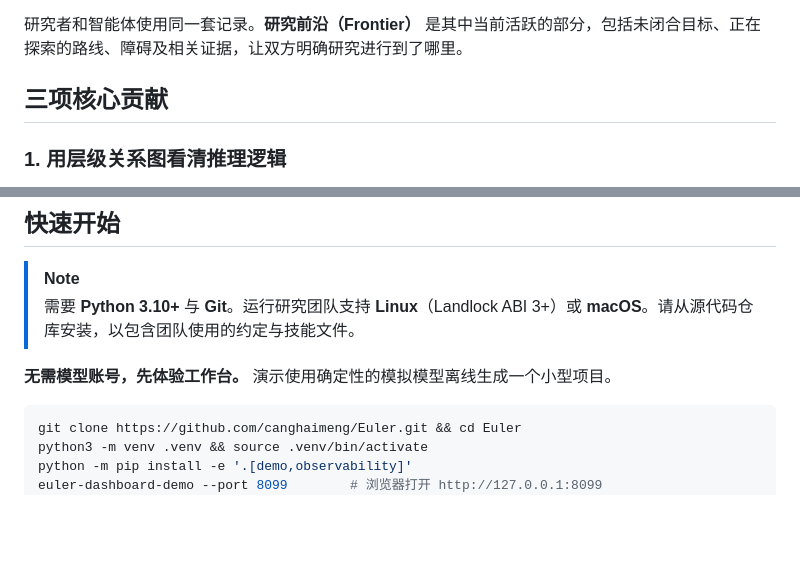
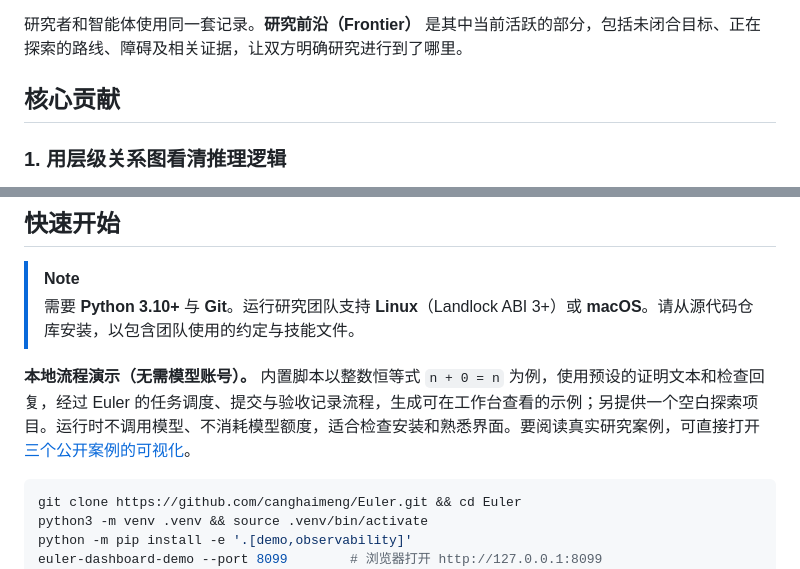
Before and after one commit to canghaimeng/Euler, a Markdown page: README.zh-CN.md, 2 parts joined by grey strips. Rendered like a GitHub page; blank space fills up the shorter version.

````diff
--- a/README.zh-CN.md
+++ b/README.zh-CN.md
@@ -32,7 +32,7 @@ Euler 是一个帮助研究者理解和把握完整推导过程的数学研究
 
 研究者和智能体使用同一套记录。**研究前沿（Frontier）** 是其中当前活跃的部分，包括未闭合目标、正在探索的路线、障碍及相关证据，让双方明确研究进行到了哪里。
 
-## 三项核心贡献
+## 核心贡献
 
 ### 1. 用层级关系图看清推理逻辑
 
@@ -63,7 +63,7 @@ Euler 将**结构化研究状态**作为团队规划、上下文检索、协作
 > [!NOTE]
 > 需要 **Python 3.10+** 与 **Git**。运行研究团队支持 **Linux**（Landlock ABI 3+）或 **macOS**。请从源代码仓库安装，以包含团队使用的约定与技能文件。
 
-**无需模型账号，先体验工作台。** 演示使用确定性的模拟模型离线生成一个小型项目。
+**本地流程演示（无需模型账号）。** 内置脚本以整数恒等式 `n + 0 = n` 为例，使用预设的证明文本和检查回复，经过 Euler 的任务调度、提交与验收记录流程，生成可在工作台查看的示例；另提供一个空白探索项目。运行时不调用模型、不消耗模型额度，适合检查安装和熟悉界面。要阅读真实研究案例，可直接打开[三个公开案例的可视化](https://canghaimeng.site/euler/cases/)。
 
 ```bash
 git clone https://github.com/canghaimeng/Euler.git && cd Euler
````
Also changed, not shown: other parts of README.zh-CN.md (+1 -1 lines), README.md (+1 -1 lines).
